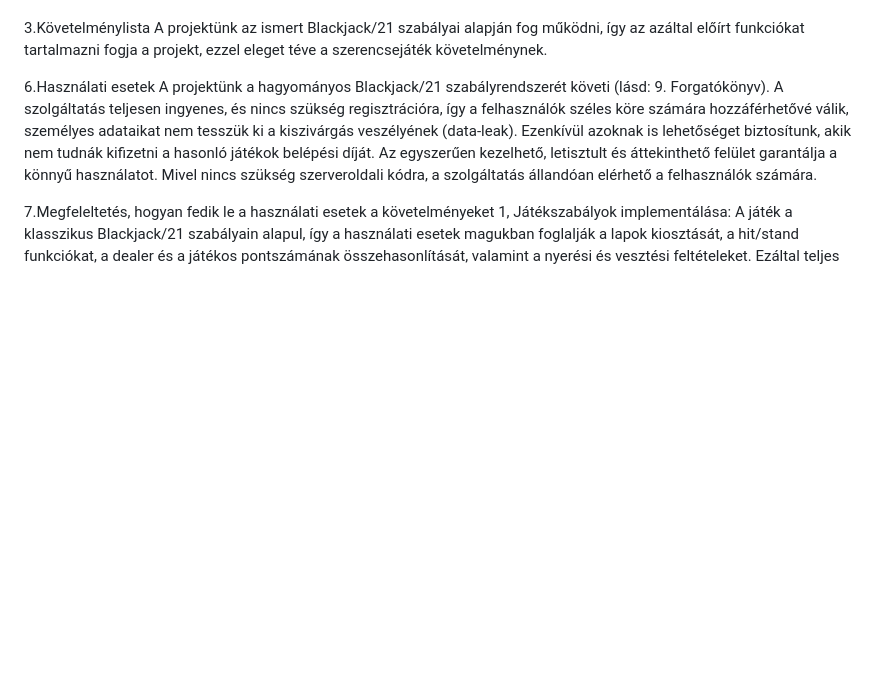
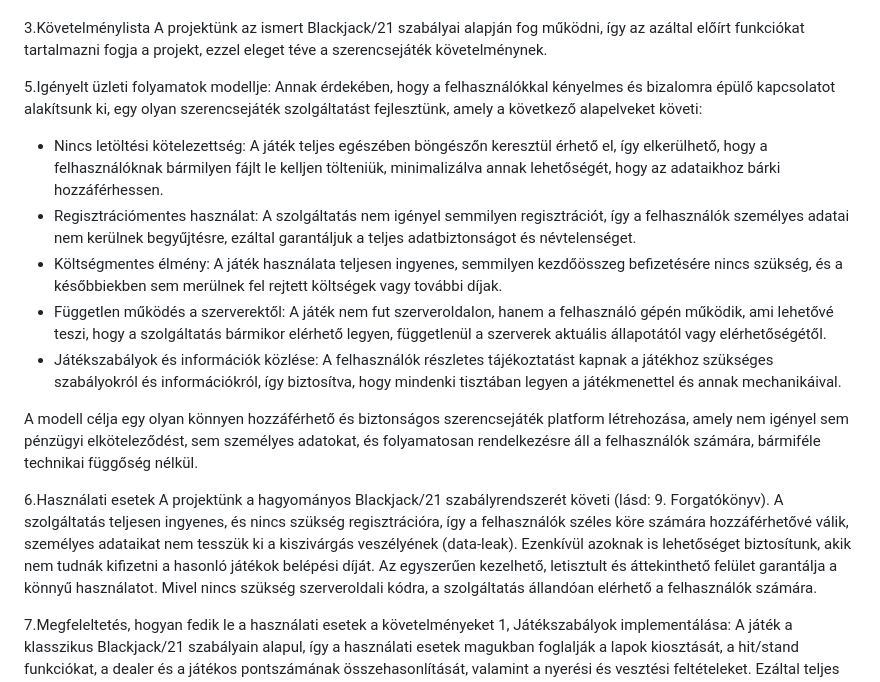
Before and after one commit to ArnoldJozsa/Bukottak, a Markdown page: Funkcionális Specifikáció.md, the part around the change. Rendered like a GitHub page; blank space fills up the shorter version.

Commit message:
Igényelt üzleti folyamatok modellje megírása

```diff
--- a/Funkcionális Specifikáció.md
+++ b/Funkcionális Specifikáció.md
@@ -9,6 +9,17 @@ Manapság minden elterjedt online szerencsejáték igényel regisztrációt és
 
 3.Követelménylista
 A projektünk az ismert Blackjack/21 szabályai alapján fog működni, így az azáltal előírt funkciókat tartalmazni fogja a projekt, ezzel eleget téve a szerencsejáték követelménynek.
+
+5.Igényelt üzleti folyamatok modellje:
+Annak érdekében, hogy a felhasználókkal kényelmes és bizalomra épülő kapcsolatot alakítsunk ki, egy olyan szerencsejáték szolgáltatást fejlesztünk, amely a következő alapelveket követi:
+
+- Nincs letöltési kötelezettség: A játék teljes egészében böngészőn keresztül érhető el, így elkerülhető, hogy a felhasználóknak bármilyen fájlt le kelljen           tölteniük, minimalizálva annak lehetőségét, hogy az adataikhoz bárki hozzáférhessen.
+- Regisztrációmentes használat: A szolgáltatás nem igényel semmilyen regisztrációt, így a felhasználók személyes adatai nem kerülnek begyűjtésre, ezáltal             garantáljuk a teljes adatbiztonságot és névtelenséget.
+- Költségmentes élmény: A játék használata teljesen ingyenes, semmilyen kezdőösszeg befizetésére nincs szükség, és a későbbiekben sem merülnek fel rejtett            költségek vagy további díjak.
+- Független működés a szerverektől: A játék nem fut szerveroldalon, hanem a felhasználó gépén működik, ami lehetővé teszi, hogy a szolgáltatás bármikor elérhető      legyen, függetlenül a szerverek aktuális állapotától vagy elérhetőségétől.
+- Játékszabályok és információk közlése: A felhasználók részletes tájékoztatást kapnak a játékhoz szükséges szabályokról és információkról, így biztosítva, hogy      mindenki tisztában legyen a játékmenettel és annak mechanikáival.
+
+A modell célja egy olyan könnyen hozzáférhető és biztonságos szerencsejáték platform létrehozása, amely nem igényel sem pénzügyi elköteleződést, sem személyes adatokat, és folyamatosan rendelkezésre áll a felhasználók számára, bármiféle technikai függőség nélkül.
 
 6.Használati esetek
 A projektünk a hagyományos Blackjack/21 szabályrendszerét követi (lásd: 9. Forgatókönyv). A szolgáltatás teljesen ingyenes, és nincs szükség regisztrációra, így a felhasználók széles köre számára hozzáférhetővé válik, személyes adataikat nem tesszük ki a kiszivárgás veszélyének (data-leak). Ezenkívül azoknak is lehetőséget biztosítunk, akik nem tudnák kifizetni a hasonló játékok belépési díját. Az egyszerűen kezelhető, letisztult és áttekinthető felület garantálja a könnyű használatot. Mivel nincs szükség szerveroldali kódra, a szolgáltatás állandóan elérhető a felhasználók számára.
```
